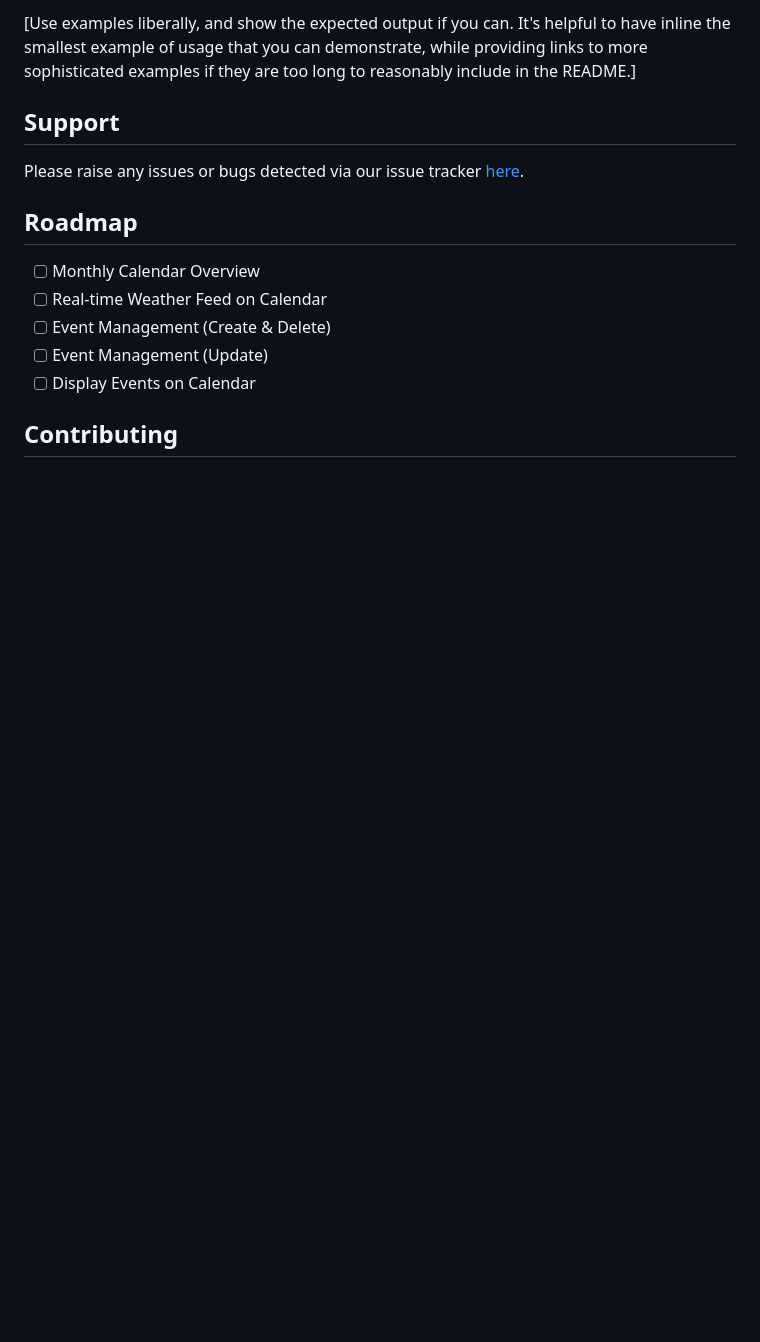
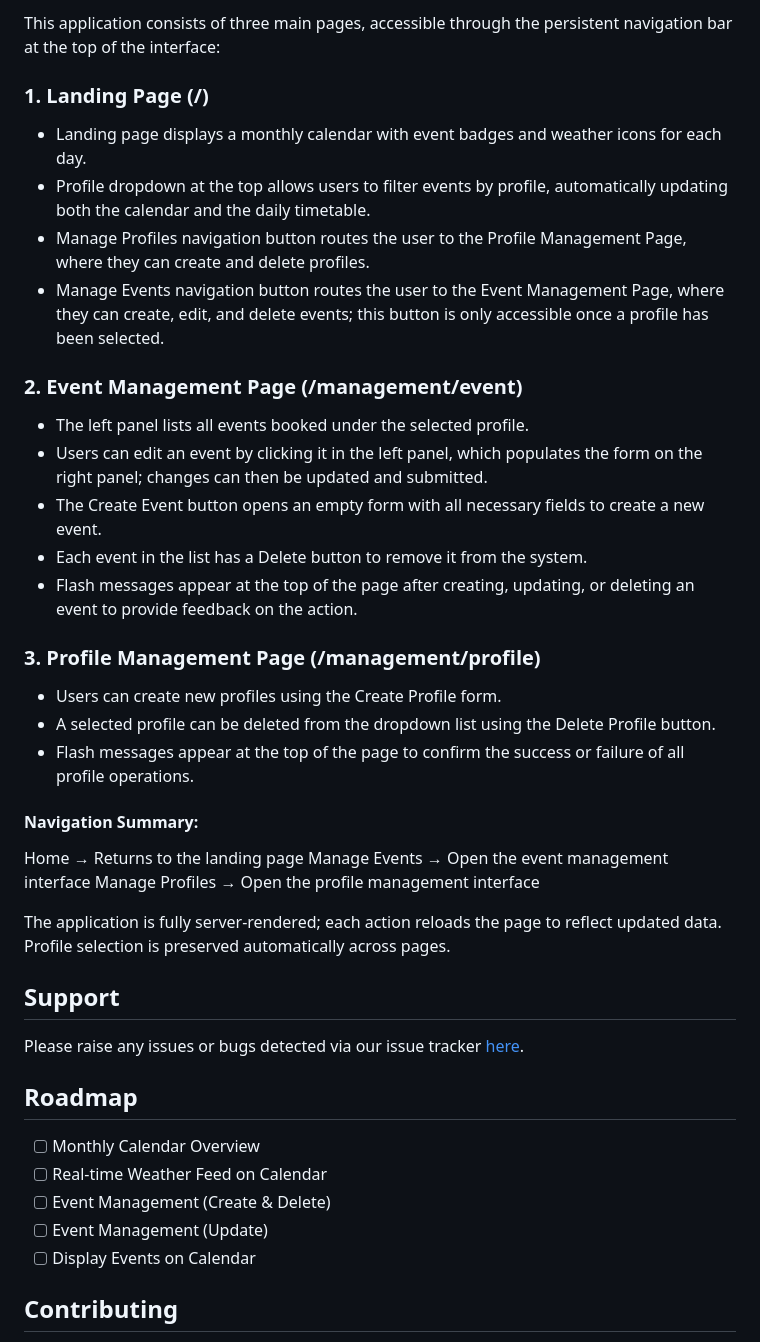
Before and after one commit to cindracindra/weatherwise-planner, a Markdown page: README.md, the part around the change printed below. Rendered like a GitHub page; blank space fills up the shorter version.

```diff
--- a/README.md
+++ b/README.md
@@ -40,5 +50,34 @@ We welcome any and all contributions to this project. Please follow the steps li
 
-[Use examples liberally, and show the expected output if you can. It's helpful to have inline the smallest example of usage that you can demonstrate, while providing links to more sophisticated examples if they are too long to reasonably include in the README.]
+This application consists of three main pages, accessible through the persistent navigation bar at the top of the interface:
+
+### 1. Landing Page (/)
+
+- Landing page displays a monthly calendar with event badges and weather icons for each day.
+- Profile dropdown at the top allows users to filter events by profile, automatically updating both the calendar and the daily timetable.
+- Manage Profiles navigation button routes the user to the Profile Management Page, where they can create and delete profiles.
+- Manage Events navigation button routes the user to the Event Management Page, where they can create, edit, and delete events; this button is only accessible once a profile has been selected.
+
+### 2. Event Management Page (/management/event)
+
+- The left panel lists all events booked under the selected profile.
+- Users can edit an event by clicking it in the left panel, which populates the form on the right panel; changes can then be updated and submitted.
+- The Create Event button opens an empty form with all necessary fields to create a new event.
+- Each event in the list has a Delete button to remove it from the system.
+- Flash messages appear at the top of the page after creating, updating, or deleting an event to provide feedback on the action.
+
+### 3. Profile Management Page (/management/profile)
+
+- Users can create new profiles using the Create Profile form.
+- A selected profile can be deleted from the dropdown list using the Delete Profile button.
+- Flash messages appear at the top of the page to confirm the success or failure of all profile operations.
+
+#### Navigation Summary:
+
+Home → Returns to the landing page
+Manage Events → Open the event management interface
+Manage Profiles → Open the profile management interface
+
+The application is fully server-rendered; each action reloads the page to reflect updated data. Profile selection is preserved automatically across pages.
 
 ## Support
 
```
Also changed, not shown: other parts of README.md (+12 -2 lines), diagrams/event_management_page.png (added), diagrams/landing_page.png (added), diagrams/profile_management_page.png (added).
